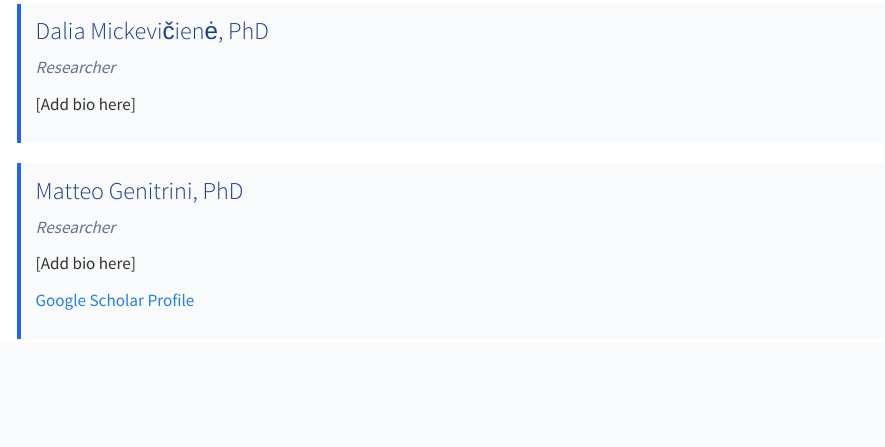
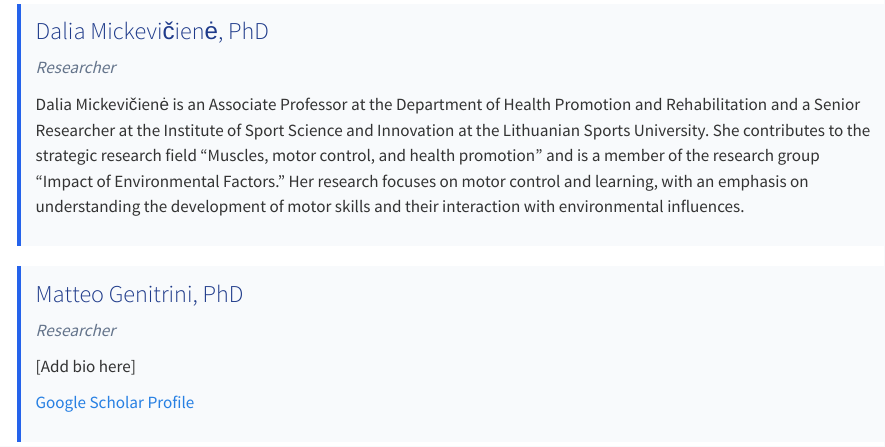
Before and after one commit to lsumotorlab/lsu_lab_webpage, a Quarto document (team.qmd): the page in a window 1100 px wide, from 510 px down. Rendered offline with R 4.5, knitr and Pandoc in place of Quarto, with nearby package versions.

Commit message:
adding Dalia's short bio

```diff
--- a/team.qmd
+++ b/team.qmd
@@ -29,7 +29,7 @@ Gal Ziv is the Principal Investigator of the LSU Skill Acquisition Lab and an As
 Researcher
 :::
 
-[Add bio here]
+Dalia Mickevičienė is an Associate Professor at the Department of Health Promotion and Rehabilitation and a Senior Researcher at the Institute of Sport Science and Innovation at the Lithuanian Sports University. She contributes to the strategic research field “Muscles, motor control, and health promotion” and is a member of the research group “Impact of Environmental Factors.” Her research focuses on motor control and learning, with an emphasis on understanding the development of motor skills and their interaction with environmental influences.
 :::
 
 ::: {.team-member}
```
Also changed, not shown: docs/search.json, 3 other files.
